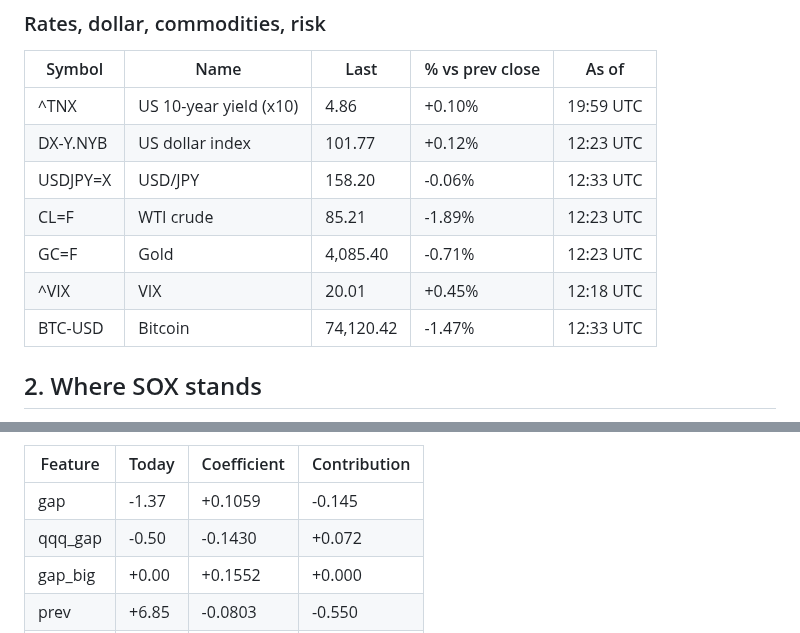
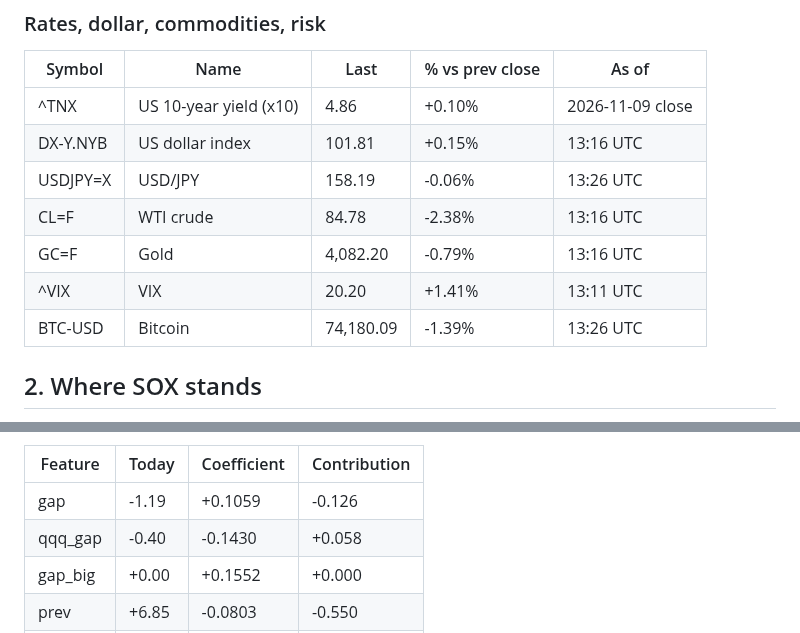
Before and after one commit to clintsun1977/daily-news, a Markdown page: data/sox-brief/2026-11-10.md, 2 parts joined by grey strips. Rendered like a GitHub page.

Commit message:
sox brief: 2026-11-10 08:26

```diff
--- a/data/sox-brief/2026-11-10.md
+++ b/data/sox-brief/2026-11-10.md
@@ -83,13 +83,13 @@ Generated 2026-11-10 12:32 UTC by GitHub Actions from Yahoo Finance. Quotes are
 
 | Symbol | Name | Last | % vs prev close | As of |
 |---|---|---|---|---|
-| ^TNX | US 10-year yield (x10) | 4.86 | +0.10% | 19:59 UTC |
-| DX-Y.NYB | US dollar index | 101.77 | +0.12% | 12:23 UTC |
-| USDJPY=X | USD/JPY | 158.20 | -0.06% | 12:33 UTC |
-| CL=F | WTI crude | 85.21 | -1.89% | 12:23 UTC |
-| GC=F | Gold | 4,085.40 | -0.71% | 12:23 UTC |
-| ^VIX | VIX | 20.01 | +0.45% | 12:18 UTC |
-| BTC-USD | Bitcoin | 74,120.42 | -1.47% | 12:33 UTC |
+| ^TNX | US 10-year yield (x10) | 4.86 | +0.10% | 2026-11-09 close |
+| DX-Y.NYB | US dollar index | 101.81 | +0.15% | 13:16 UTC |
+| USDJPY=X | USD/JPY | 158.19 | -0.06% | 13:26 UTC |
+| CL=F | WTI crude | 84.78 | -2.38% | 13:16 UTC |
+| GC=F | Gold | 4,082.20 | -0.79% | 13:16 UTC |
+| ^VIX | VIX | 20.20 | +1.41% | 13:11 UTC |
+| BTC-USD | Bitcoin | 74,180.09 | -1.39% | 13:26 UTC |
 
 ## 2. Where SOX stands
 
@@ -155,8 +155,8 @@ Beat "no move after the open" in 3 of 8 years; direction right 54% of 1345 signa
 
 | Feature | Today | Coefficient | Contribution |
 |---|---|---|---|
-| gap | -1.37 | +0.1059 | -0.145 |
-| qqq_gap | -0.50 | -0.1430 | +0.072 |
+| gap | -1.19 | +0.1059 | -0.126 |
+| qqq_gap | -0.40 | -0.1430 | +0.058 |
 | gap_big | +0.00 | +0.1552 | +0.000 |
 | prev | +6.85 | -0.0803 | -0.550 |
 | ret5 | -2.85 | +0.0017 | -0.005 |
```
Also changed, not shown: other parts of data/sox-brief/2026-11-10.md (+36 -36 lines).
